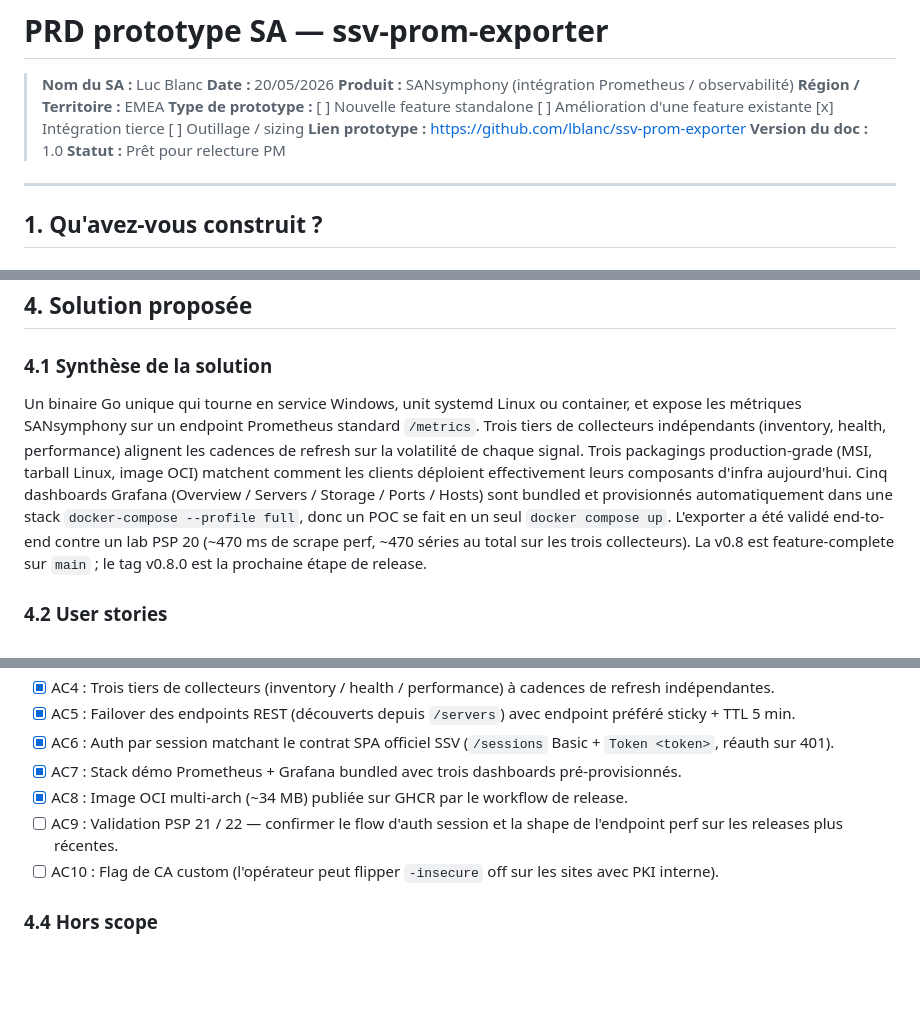
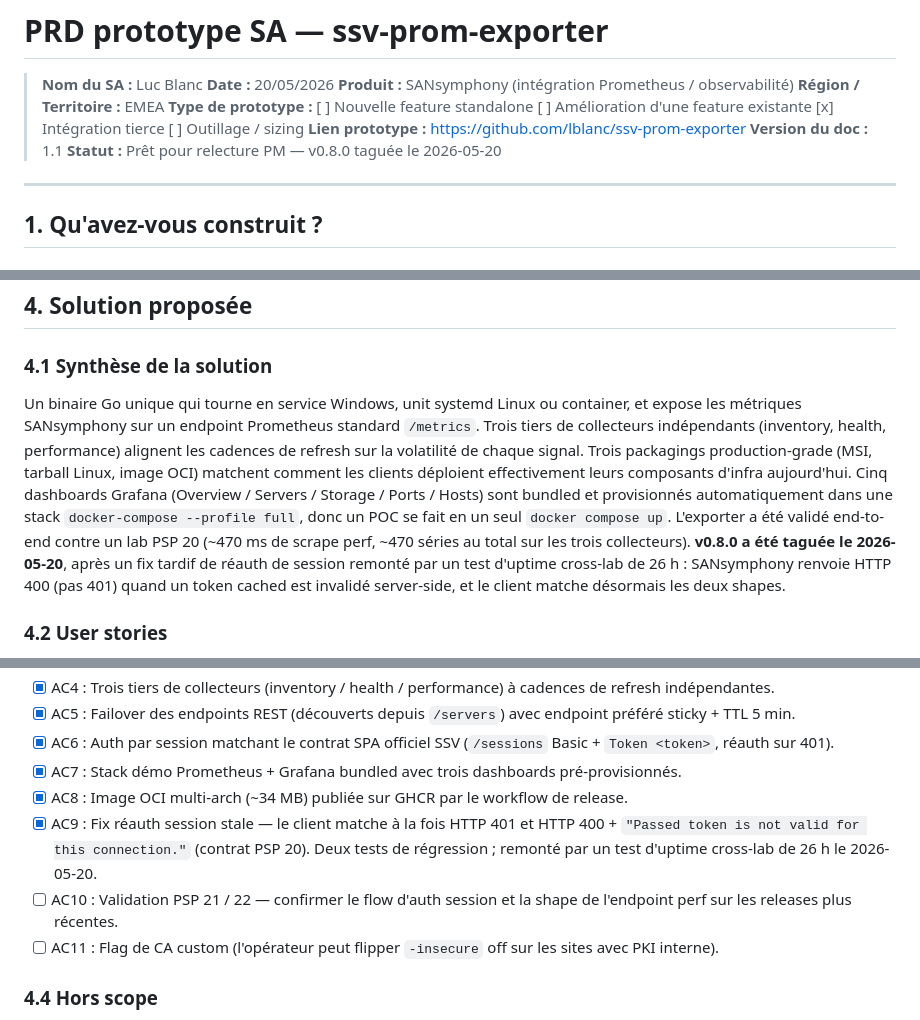
Before and after one commit to lblanc/ssv-prom-exporter, a Markdown page: PRD-FR.md, 3 parts joined by grey strips. GitHub-like rendering; blank space fills up the shorter version.

```diff
--- a/PRD-FR.md
+++ b/PRD-FR.md
@@ -6,8 +6,8 @@
 > **Région / Territoire :** EMEA
 > **Type de prototype :** [ ] Nouvelle feature standalone  [ ] Amélioration d'une feature existante  [x] Intégration tierce  [ ] Outillage / sizing
 > **Lien prototype :** https://github.com/lblanc/ssv-prom-exporter
-> **Version du doc :** 1.0
-> **Statut :** Prêt pour relecture PM
+> **Version du doc :** 1.1
+> **Statut :** Prêt pour relecture PM — v0.8.0 taguée le 2026-05-20
 
 ---
 
@@ -98,7 +98,7 @@ Le gap est aussi visible côté dashboards : les vues cross-cutting (latence vDi
 
 ### 4.1 Synthèse de la solution
 
-Un binaire Go unique qui tourne en service Windows, unit systemd Linux ou container, et expose les métriques SANsymphony sur un endpoint Prometheus standard `/metrics`. Trois tiers de collecteurs indépendants (inventory, health, performance) alignent les cadences de refresh sur la volatilité de chaque signal. Trois packagings production-grade (MSI, tarball Linux, image OCI) matchent comment les clients déploient effectivement leurs composants d'infra aujourd'hui. Cinq dashboards Grafana (Overview / Servers / Storage / Ports / Hosts) sont bundled et provisionnés automatiquement dans une stack `docker-compose --profile full`, donc un POC se fait en un seul `docker compose up`. L'exporter a été validé end-to-end contre un lab PSP 20 (~470 ms de scrape perf, ~470 séries au total sur les trois collecteurs). La v0.8 est feature-complete sur `main` ; le tag v0.8.0 est la prochaine étape de release.
+Un binaire Go unique qui tourne en service Windows, unit systemd Linux ou container, et expose les métriques SANsymphony sur un endpoint Prometheus standard `/metrics`. Trois tiers de collecteurs indépendants (inventory, health, performance) alignent les cadences de refresh sur la volatilité de chaque signal. Trois packagings production-grade (MSI, tarball Linux, image OCI) matchent comment les clients déploient effectivement leurs composants d'infra aujourd'hui. Cinq dashboards Grafana (Overview / Servers / Storage / Ports / Hosts) sont bundled et provisionnés automatiquement dans une stack `docker-compose --profile full`, donc un POC se fait en un seul `docker compose up`. L'exporter a été validé end-to-end contre un lab PSP 20 (~470 ms de scrape perf, ~470 séries au total sur les trois collecteurs). **v0.8.0 a été taguée le 2026-05-20**, après un fix tardif de réauth de session remonté par un test d'uptime cross-lab de 26 h : SANsymphony renvoie HTTP 400 (pas 401) quand un token cached est invalidé server-side, et le client matche désormais les deux shapes.
 
 ### 4.2 User stories
 
@@ -127,8 +127,9 @@ Afin que le prospect voie DataCore Prometheus + Grafana en 5 minutes.
 - [x] AC6 : Auth par session matchant le contrat SPA officiel SSV (`/sessions` Basic + `Token <token>`, réauth sur 401).
 - [x] AC7 : Stack démo Prometheus + Grafana bundled avec trois dashboards pré-provisionnés.
 - [x] AC8 : Image OCI multi-arch (~34 MB) publiée sur GHCR par le workflow de release.
-- [ ] AC9 : Validation PSP 21 / 22 — confirmer le flow d'auth session et la shape de l'endpoint perf sur les releases plus récentes.
-- [ ] AC10 : Flag de CA custom (l'opérateur peut flipper `-insecure` off sur les sites avec PKI interne).
+- [x] AC9 : Fix réauth session stale — le client matche à la fois HTTP 401 et HTTP 400 + `"Passed token is not valid for this connection."` (contrat PSP 20). Deux tests de régression ; remonté par un test d'uptime cross-lab de 26 h le 2026-05-20.
+- [ ] AC10 : Validation PSP 21 / 22 — confirmer le flow d'auth session et la shape de l'endpoint perf sur les releases plus récentes.
+- [ ] AC11 : Flag de CA custom (l'opérateur peut flipper `-insecure` off sur les sites avec PKI interne).
 
 ### 4.4 Hors scope
 
```
Also changed, not shown: other parts of PRD-FR.md (+2 -0 lines), PRD.md (+8 -5 lines).
